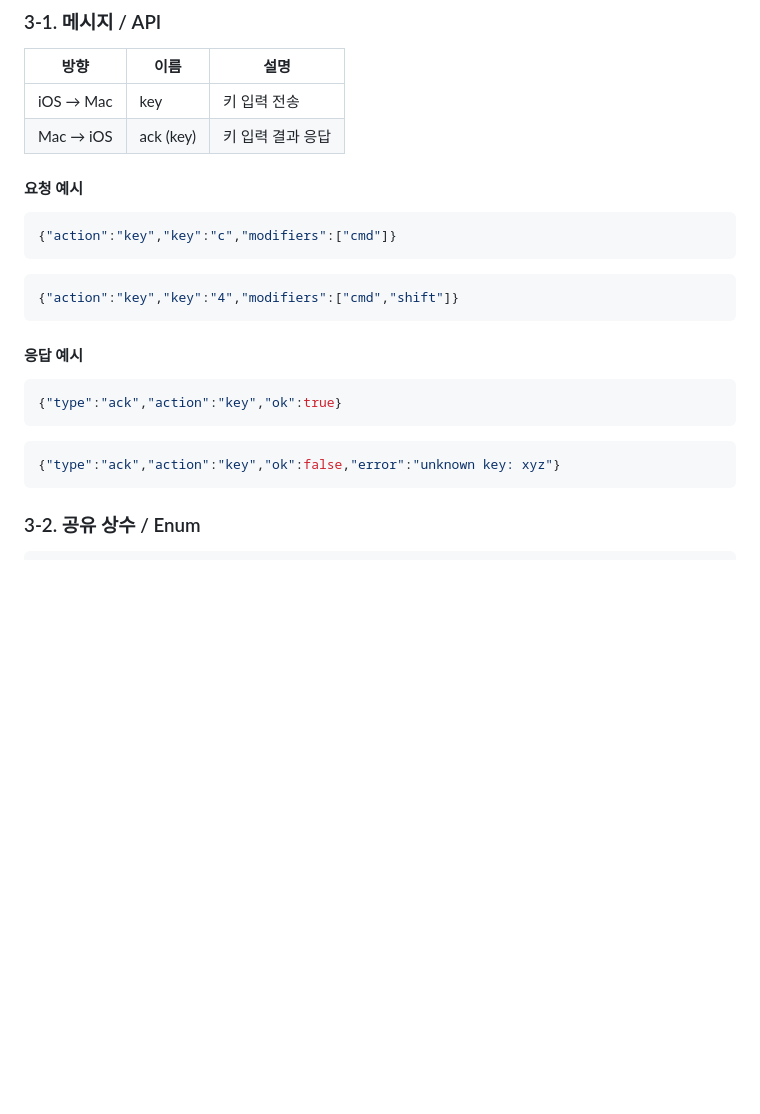
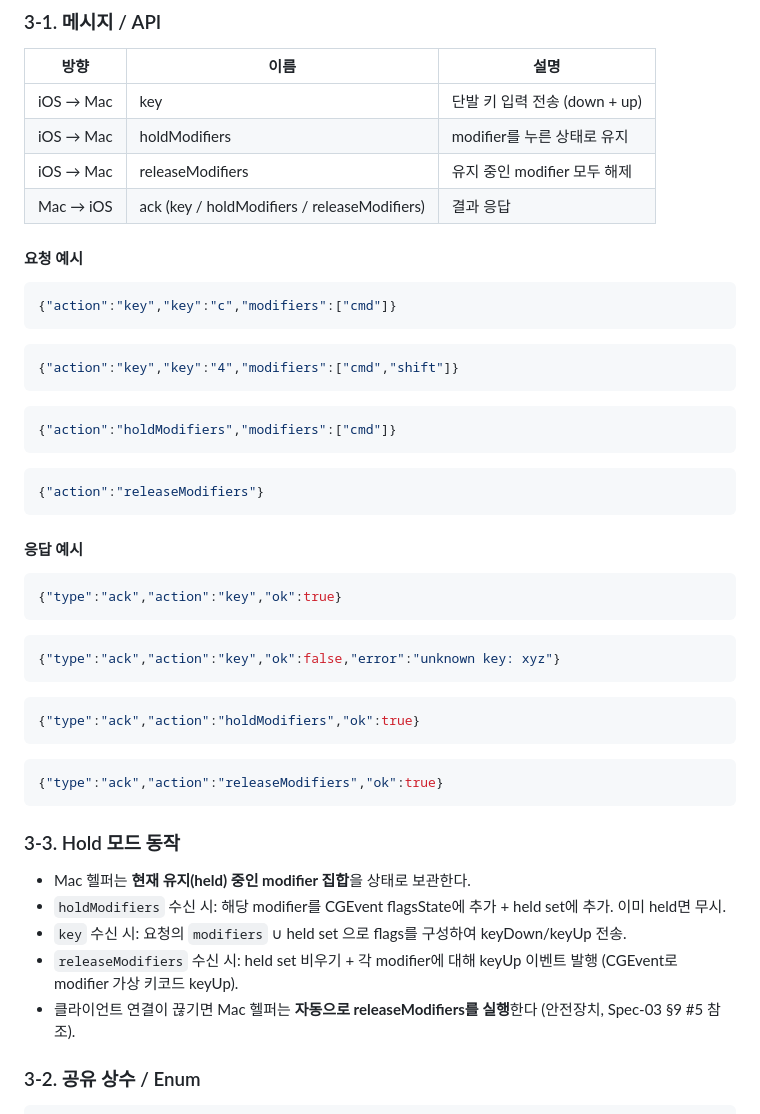
Before and after one commit to kknaks/mac-remote, a Markdown page: doc/spec/Spec-03-key-input.md, the part around one of its changes. Drawn GitHub-style; blank space fills up the shorter version.

````diff
--- a/doc/spec/Spec-03-key-input.md
+++ b/doc/spec/Spec-03-key-input.md
@@ -50,8 +50,10 @@ Entity: VirtualKeyMap (정적 매핑 테이블)
 
 | 방향 | 이름 | 설명 |
 |------|------|------|
-| iOS → Mac | key | 키 입력 전송 |
-| Mac → iOS | ack (key) | 키 입력 결과 응답 |
+| iOS → Mac | key | 단발 키 입력 전송 (down + up) |
+| iOS → Mac | holdModifiers | modifier를 누른 상태로 유지 |
+| iOS → Mac | releaseModifiers | 유지 중인 modifier 모두 해제 |
+| Mac → iOS | ack (key / holdModifiers / releaseModifiers) | 결과 응답 |
 
 #### 요청 예시
 
@@ -63,6 +65,14 @@ Entity: VirtualKeyMap (정적 매핑 테이블)
 {"action":"key","key":"4","modifiers":["cmd","shift"]}
 ```
 
+```json
+{"action":"holdModifiers","modifiers":["cmd"]}
+```
+
+```json
+{"action":"releaseModifiers"}
+```
+
 #### 응답 예시
 
 ```json
@@ -72,6 +82,22 @@ Entity: VirtualKeyMap (정적 매핑 테이블)
 ```json
 {"type":"ack","action":"key","ok":false,"error":"unknown key: xyz"}
 ```
+
+```json
+{"type":"ack","action":"holdModifiers","ok":true}
+```
+
+```json
+{"type":"ack","action":"releaseModifiers","ok":true}
+```
+
+### 3-3. Hold 모드 동작
+
+- Mac 헬퍼는 **현재 유지(held) 중인 modifier 집합**을 상태로 보관한다.
+- `holdModifiers` 수신 시: 해당 modifier를 CGEvent flagsState에 추가 + held set에 추가. 이미 held면 무시.
+- `key` 수신 시: 요청의 `modifiers` ∪ held set 으로 flags를 구성하여 keyDown/keyUp 전송.
+- `releaseModifiers` 수신 시: held set 비우기 + 각 modifier에 대해 keyUp 이벤트 발행 (CGEvent로 modifier 가상 키코드 keyUp).
+- 클라이언트 연결이 끊기면 Mac 헬퍼는 **자동으로 releaseModifiers를 실행**한다 (안전장치, Spec-03 §9 #5 참조).
 
 ### 3-2. 공유 상수 / Enum
 
````
Also changed, not shown: other parts of doc/spec/Spec-03-key-input.md (+40 -5 lines), doc/Work.md (+4 -1 lines), doc/work/Work-17-hold-modifiers.md (added, +95 -0 lines).
